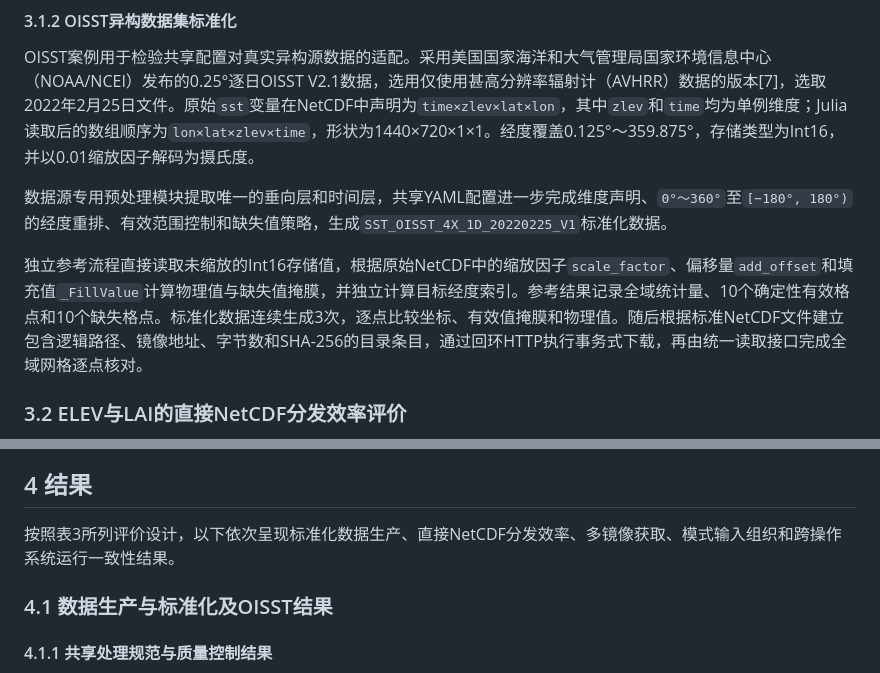
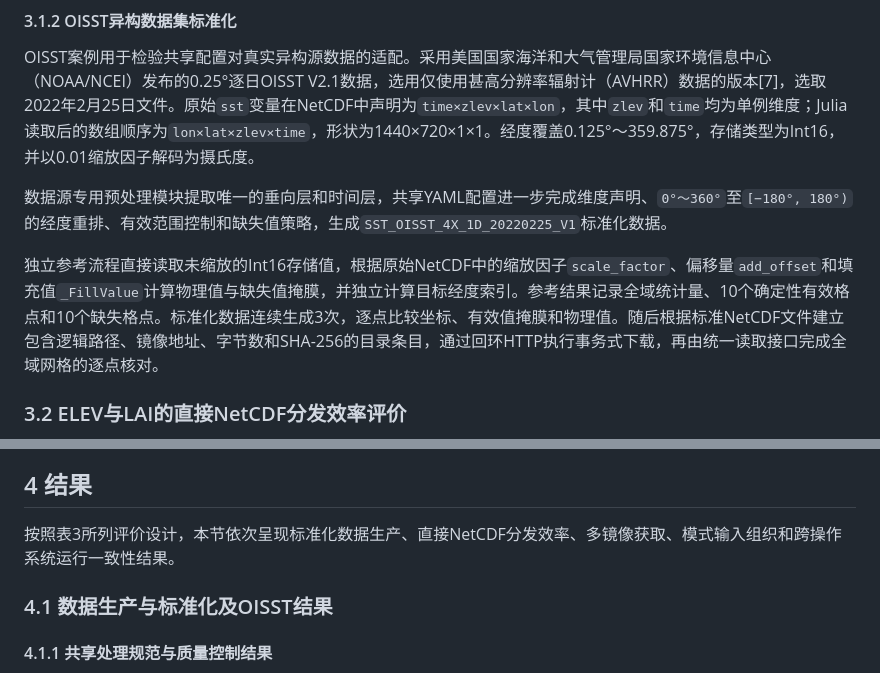
Before and after one commit to jhOo1/GriddingMachine_Reaserach, a Markdown page: 论文/GriddingMachine论文初稿_v0.3.md, 2 parts joined by grey strips. Drawn GitHub-style.

```diff
--- a/论文/GriddingMachine论文初稿_v0.3.md
+++ b/论文/GriddingMachine论文初稿_v0.3.md
@@ -284,7 +284,7 @@ OISST案例用于检验共享配置对真实异构源数据的适配。采用美
 
 数据源专用预处理模块提取唯一的垂向层和时间层，共享YAML配置进一步完成维度声明、`0°～360°`至`[−180°, 180°)`的经度重排、有效范围控制和缺失值策略，生成`SST_OISST_4X_1D_20220225_V1`标准化数据。
 
-独立参考流程直接读取未缩放的Int16存储值，根据原始NetCDF中的缩放因子`scale_factor`、偏移量`add_offset`和填充值`_FillValue`计算物理值与缺失值掩膜，并独立计算目标经度索引。参考结果记录全域统计量、10个确定性有效格点和10个缺失格点。标准化数据连续生成3次，逐点比较坐标、有效值掩膜和物理值。随后根据标准NetCDF文件建立包含逻辑路径、镜像地址、字节数和SHA-256的目录条目，通过回环HTTP执行事务式下载，再由统一读取接口完成全域网格逐点核对。
+独立参考流程直接读取未缩放的Int16存储值，根据原始NetCDF中的缩放因子`scale_factor`、偏移量`add_offset`和填充值`_FillValue`计算物理值与缺失值掩膜，并独立计算目标经度索引。参考结果记录全域统计量、10个确定性有效格点和10个缺失格点。标准化数据连续生成3次，逐点比较坐标、有效值掩膜和物理值。随后根据标准NetCDF文件建立包含逻辑路径、镜像地址、字节数和SHA-256的目录条目，通过回环HTTP执行事务式下载，再由统一读取接口完成全域网格的逐点核对。
 
 ### 3.2 ELEV与LAI的直接NetCDF分发效率评价
 
@@ -318,7 +318,7 @@ OISST案例用于检验共享配置对真实异构源数据的适配。采用美
 
 ## 4 结果
 
-按照表3所列评价设计，以下依次呈现标准化数据生产、直接NetCDF分发效率、多镜像获取、模式输入组织和跨操作系统运行一致性结果。
+按照表3所列评价设计，本节依次呈现标准化数据生产、直接NetCDF分发效率、多镜像获取、模式输入组织和跨操作系统运行一致性结果。
 
 ### 4.1 数据生产与标准化及OISST结果
 
```
Also changed, not shown: other parts of 论文/GriddingMachine论文初稿_v0.3.md (+6 -6 lines), 论文/figures/图2_OISST标准化结果_审阅版.png (added), 7 other files.
